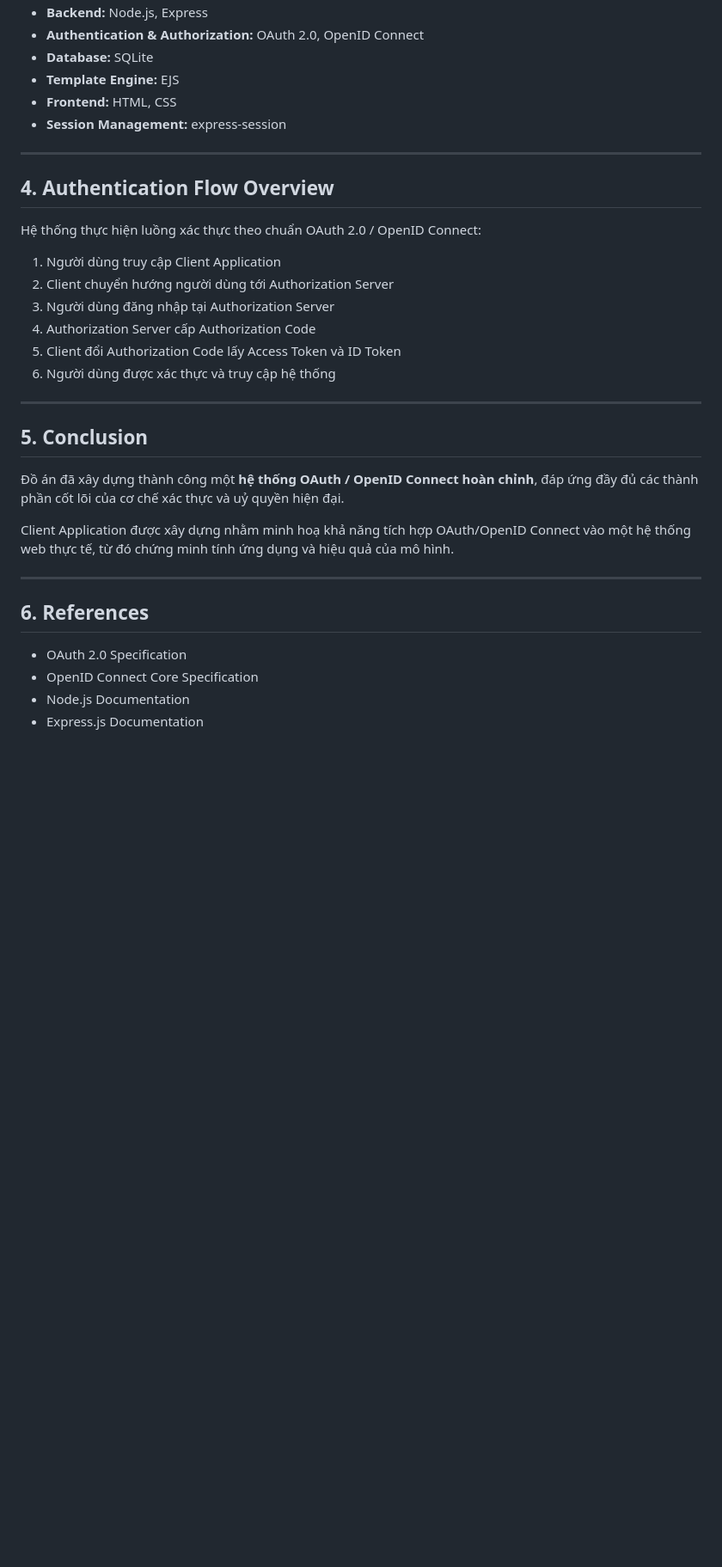
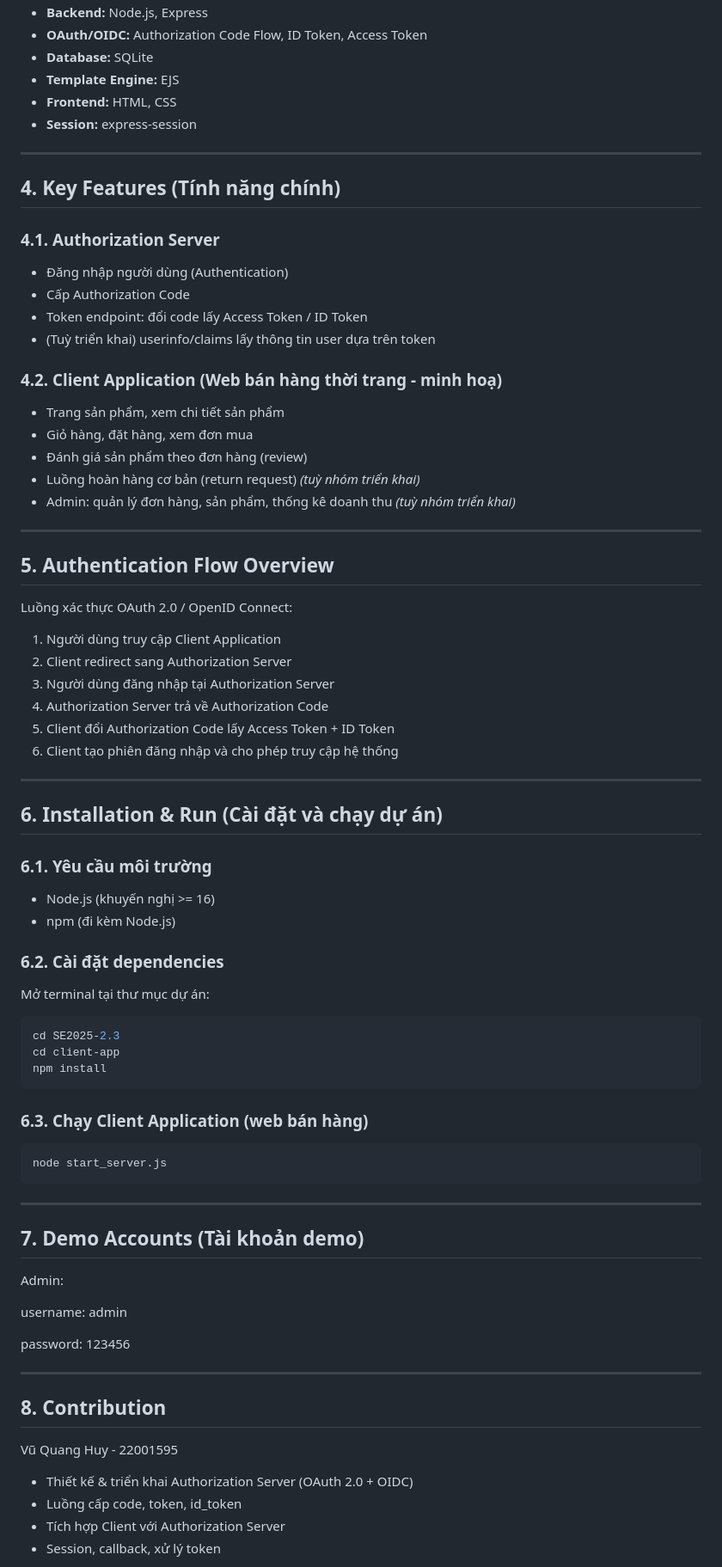
Before and after one commit to yuh-tech/SE2025-2.3, a Markdown page: README.md, the part around one of its changes. Shown at 86% size. Rendered like a GitHub page; blank space fills up the shorter version.

````diff
--- a/README.md
+++ b/README.md
@@ -70,32 +74,75 @@ Trong đồ án này, **website bán hàng thời trang** được sử dụng l
 - **Backend:** Node.js, Express
-- **Authentication & Authorization:** OAuth 2.0, OpenID Connect
+- **OAuth/OIDC:** Authorization Code Flow, ID Token, Access Token
 - **Database:** SQLite
 - **Template Engine:** EJS
 - **Frontend:** HTML, CSS
-- **Session Management:** express-session
+- **Session:** express-session
 
 ---
 
-## 4. Authentication Flow Overview
-Hệ thống thực hiện luồng xác thực theo chuẩn OAuth 2.0 / OpenID Connect:
-1. Người dùng truy cập Client Application
-2. Client chuyển hướng người dùng tới Authorization Server
-3. Người dùng đăng nhập tại Authorization Server
-4. Authorization Server cấp Authorization Code
-5. Client đổi Authorization Code lấy Access Token và ID Token
-6. Người dùng được xác thực và truy cập hệ thống
+## 4. Key Features (Tính năng chính)
+
+### 4.1. Authorization Server
+- Đăng nhập người dùng (Authentication)
+- Cấp Authorization Code
+- Token endpoint: đổi code lấy Access Token / ID Token
+- (Tuỳ triển khai) userinfo/claims lấy thông tin user dựa trên token
+
+### 4.2. Client Application (Web bán hàng thời trang - minh hoạ)
+- Trang sản phẩm, xem chi tiết sản phẩm
+- Giỏ hàng, đặt hàng, xem đơn mua
+- Đánh giá sản phẩm theo đơn hàng (review)
+- Luồng hoàn hàng cơ bản (return request) *(tuỳ nhóm triển khai)*
+- Admin: quản lý đơn hàng, sản phẩm, thống kê doanh thu *(tuỳ nhóm triển khai)*
 
 ---
 
-## 5. Conclusion
-Đồ án đã xây dựng thành công một **hệ thống OAuth / OpenID Connect hoàn chỉnh**, đáp ứng đầy đủ các thành phần cốt lõi của cơ chế xác thực và uỷ quyền hiện đại.
-
-Client Application được xây dựng nhằm minh hoạ khả năng tích hợp OAuth/OpenID Connect vào một hệ thống web thực tế, từ đó chứng minh tính ứng dụng và hiệu quả của mô hình.
+## 5. Authentication Flow Overview
+Luồng xác thực OAuth 2.0 / OpenID Connect:
+1. Người dùng truy cập Client Application
+2. Client redirect sang Authorization Server
+3. Người dùng đăng nhập tại Authorization Server
+4. Authorization Server trả về Authorization Code
+5. Client đổi Authorization Code lấy Access Token + ID Token
+6. Client tạo phiên đăng nhập và cho phép truy cập hệ thống
 
 ---
 
-## 6. References
-- OAuth 2.0 Specification
-- OpenID Connect Core Specification
-- Node.js Documentation
-- Express.js Documentation
+## 6. Installation & Run (Cài đặt và chạy dự án)
+
+### 6.1. Yêu cầu môi trường
+- Node.js (khuyến nghị >= 16)
+- npm (đi kèm Node.js)
+
+### 6.2. Cài đặt dependencies
+Mở terminal tại thư mục dự án:
+
+```bash
+cd SE2025-2.3
+cd client-app
+npm install
+```
+### 6.3. Chạy Client Application (web bán hàng)
+```bash
+node start_server.js
+```
+
+---
+
+## 7. Demo Accounts (Tài khoản demo)
+
+Admin:
+
+username: admin
+
+password: 123456
+
+---
+
+## 8. Contribution
+Vũ Quang Huy - 22001595
+- Thiết kế & triển khai Authorization Server (OAuth 2.0 + OIDC)
+- Luồng cấp code, token, id_token
+- Tích hợp Client với Authorization Server
+- Session, callback, xử lý token
+
````
Also changed, not shown: other parts of README.md (+60 -36 lines).
